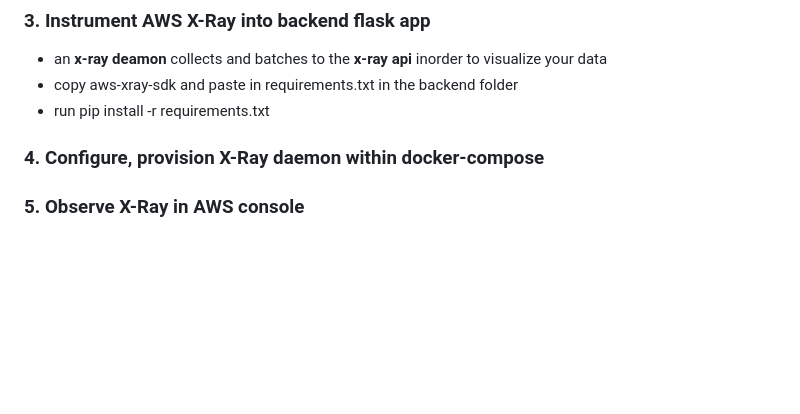
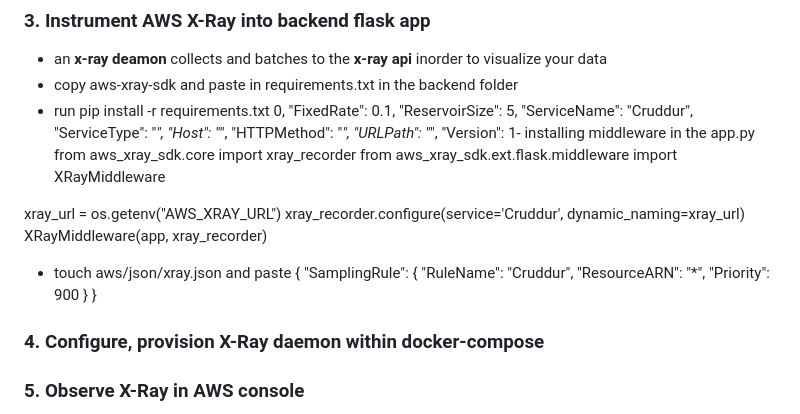
Before and after one commit to wandexdev/aws-bootcamp-cruddur-2023, a Markdown page: journal/week2.md, the part around the change. Rendered like a GitHub page; blank space fills up the shorter version.

Commit message:
Updated: Xray instrumentation documentation

```diff
--- a/journal/week2.md
+++ b/journal/week2.md
@@ -88,6 +88,30 @@ span.set_attribute("user.id", user.id())
 - an **x-ray deamon** collects and batches to the **x-ray api** inorder to visualize your data
 - copy aws-xray-sdk and paste in requirements.txt in the backend folder
 - run pip install -r requirements.txt
+0,
+      "FixedRate": 0.1,
+      "ReservoirSize": 5,
+      "ServiceName": "Cruddur",
+      "ServiceType": "*",
+      "Host": "*",
+      "HTTPMethod": "*",
+      "URLPath": "*",
+      "Version": 1- installing middleware in the app.py
+from aws_xray_sdk.core import xray_recorder
+from aws_xray_sdk.ext.flask.middleware import XRayMiddleware
+
+xray_url = os.getenv("AWS_XRAY_URL")
+xray_recorder.configure(service='Cruddur', dynamic_naming=xray_url)
+XRayMiddleware(app, xray_recorder)
+
+- touch aws/json/xray.json and paste
+{
+  "SamplingRule": {
+      "RuleName": "Cruddur",
+      "ResourceARN": "*",
+      "Priority": 900
+  }
+}
 
 ### 4. Configure, provision X-Ray daemon within docker-compose
 ### 5. Observe X-Ray in AWS console
```
